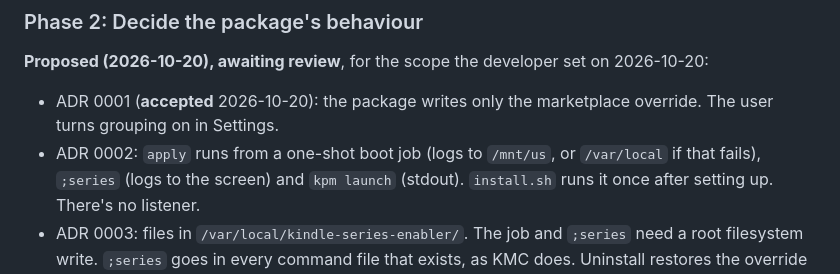
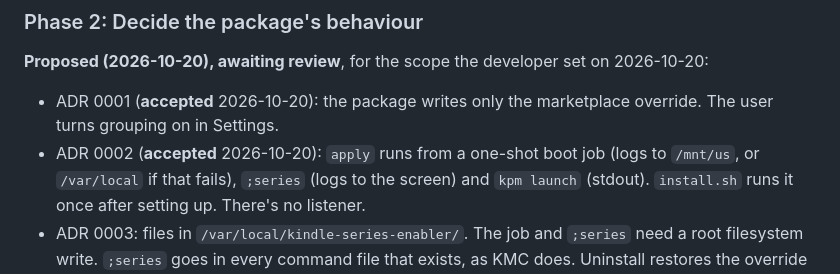
Before and after one commit to predakanga/kindle-series-enabler, a Markdown page: docs/PLAN.md, the part around the change. Drawn GitHub-style.

Commit message:
Accept ADR 0002
Co-Authored-By: Claude Opus 5.5 <noreply@anthropic.com>

```diff
--- a/docs/PLAN.md
+++ b/docs/PLAN.md
@@ -89,7 +89,7 @@ change Amazon's settings itself.
 set on 2026-10-20:
 - ADR 0001 (**accepted** 2026-10-20): the package writes only the
   marketplace override. The user turns grouping on in Settings.
-- ADR 0002: `apply` runs from a one-shot boot job (logs to `/mnt/us`, or
+- ADR 0002 (**accepted** 2026-10-20): `apply` runs from a one-shot boot job (logs to `/mnt/us`, or
   `/var/local` if that fails), `;series` (logs to the screen) and `kpm
   launch` (stdout). `install.sh` runs it once after setting up. There's no
   listener.
```
Also changed, not shown: docs/decisions/0002-when-it-runs.md (+1 -1 lines).
